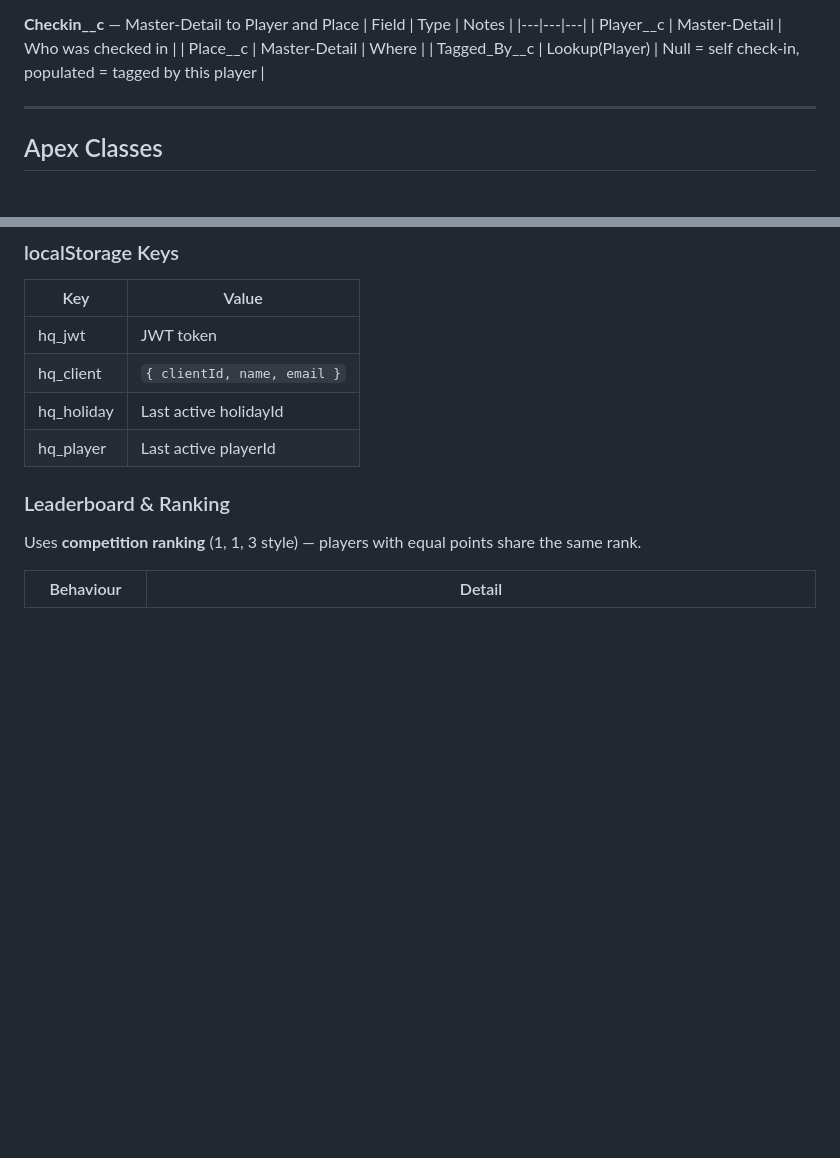
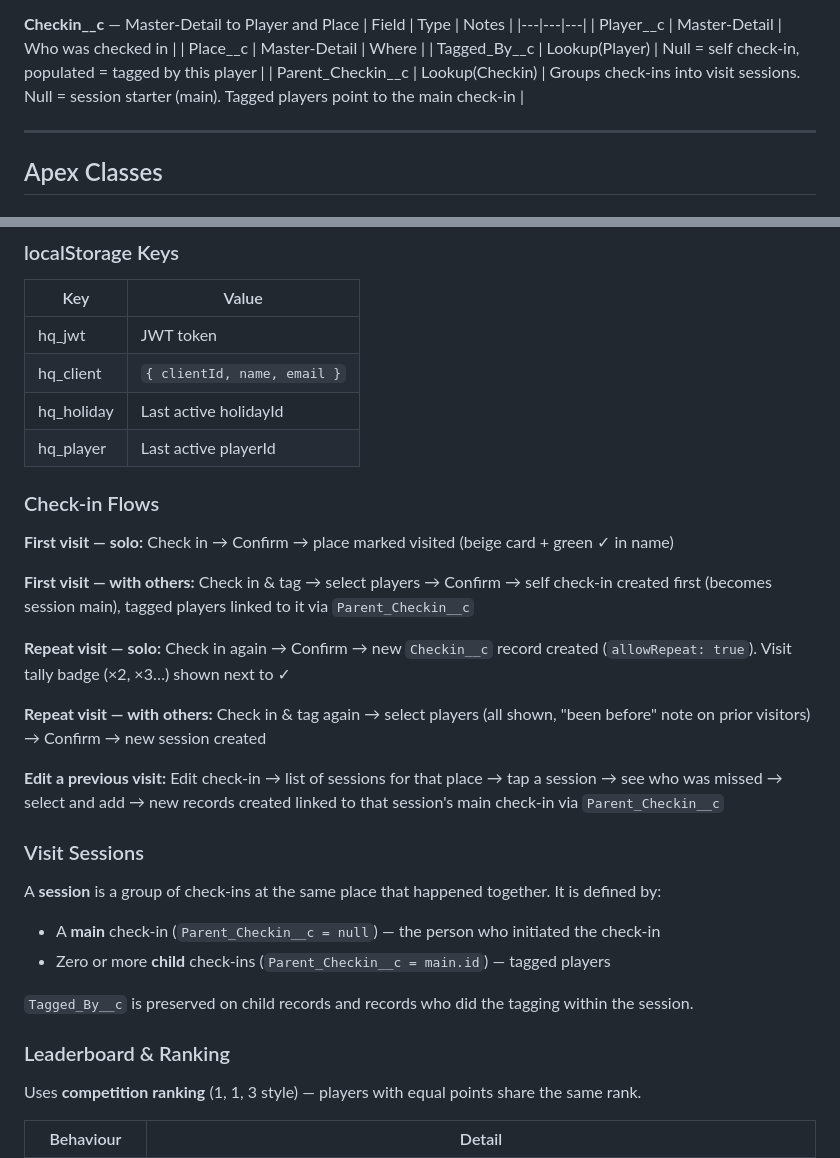
Before and after one commit to ramsayp/holiday_quest, a Markdown page: README.md, 2 parts joined by grey strips. GitHub-like rendering; blank space fills up the shorter version.

```diff
--- a/README.md
+++ b/README.md
@@ -119,6 +123,7 @@ holiday_quest/
 | Player__c | Master-Detail | Who was checked in |
 | Place__c | Master-Detail | Where |
 | Tagged_By__c | Lookup(Player) | Null = self check-in, populated = tagged by this player |
+| Parent_Checkin__c | Lookup(Checkin) | Groups check-ins into visit sessions. Null = session starter (main). Tagged players point to the main check-in |
 
 ---
 
@@ -214,6 +219,31 @@ Single HTML file — React 18 via CDN, Babel standalone, no build step.
 | hq_client | `{ clientId, name, email }` |
 | hq_holiday | Last active holidayId |
 | hq_player | Last active playerId |
+
+### Check-in Flows
+
+**First visit — solo:**
+Check in → Confirm → place marked visited (beige card + green ✓ in name)
+
+**First visit — with others:**
+Check in & tag → select players → Confirm → self check-in created first (becomes session main), tagged players linked to it via `Parent_Checkin__c`
+
+**Repeat visit — solo:**
+Check in again → Confirm → new `Checkin__c` record created (`allowRepeat: true`). Visit tally badge (×2, ×3…) shown next to ✓
+
+**Repeat visit — with others:**
+Check in & tag again → select players (all shown, "been before" note on prior visitors) → Confirm → new session created
+
+**Edit a previous visit:**
+Edit check-in → list of sessions for that place → tap a session → see who was missed → select and add → new records created linked to that session's main check-in via `Parent_Checkin__c`
+
+### Visit Sessions
+
+A **session** is a group of check-ins at the same place that happened together. It is defined by:
+- A **main** check-in (`Parent_Checkin__c = null`) — the person who initiated the check-in
+- Zero or more **child** check-ins (`Parent_Checkin__c = main.id`) — tagged players
+
+`Tagged_By__c` is preserved on child records and records who did the tagging within the session.
 
 ### Leaderboard & Ranking
 
```
Also changed, not shown: other parts of README.md (+41 -28 lines).
